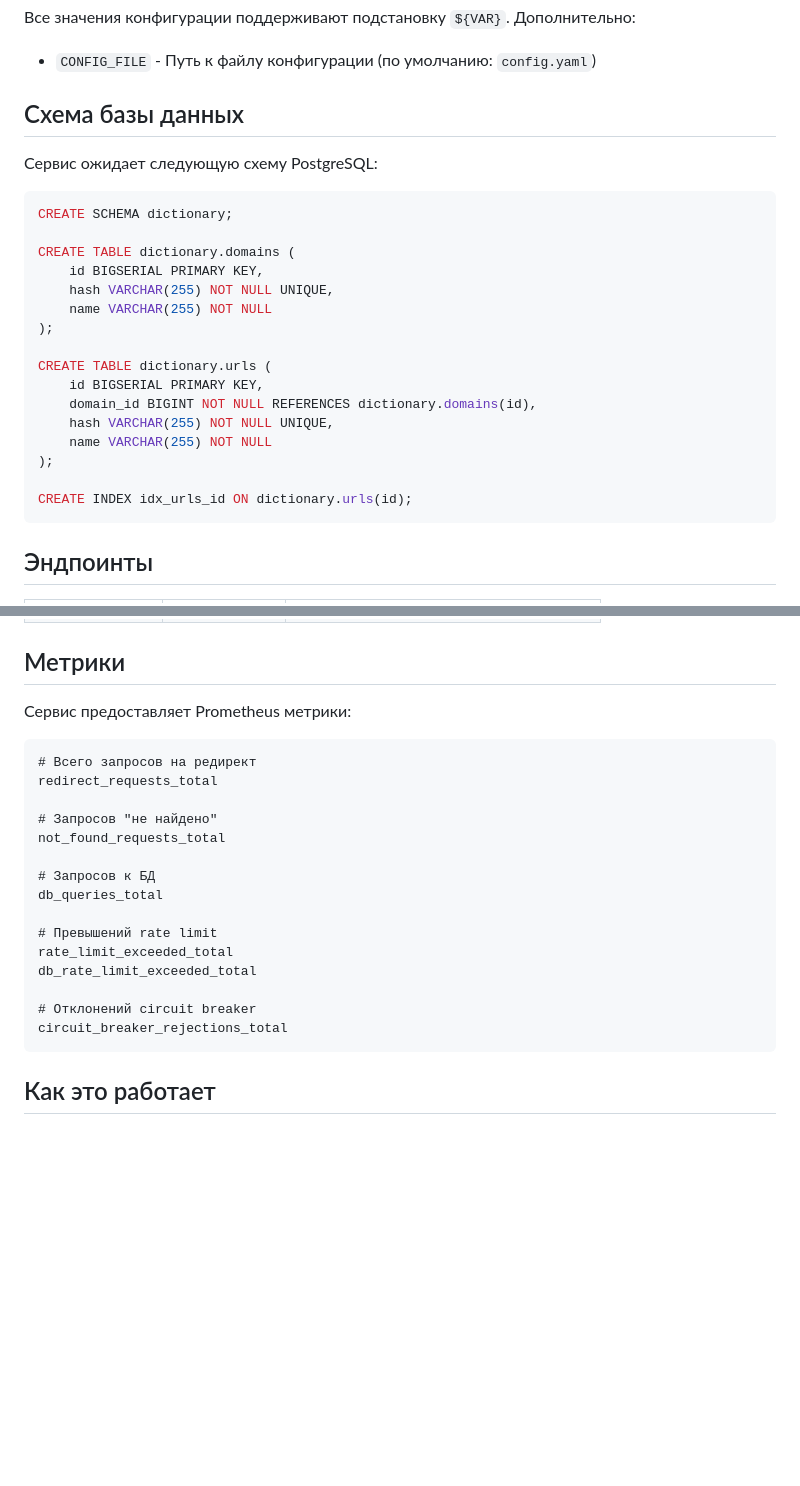
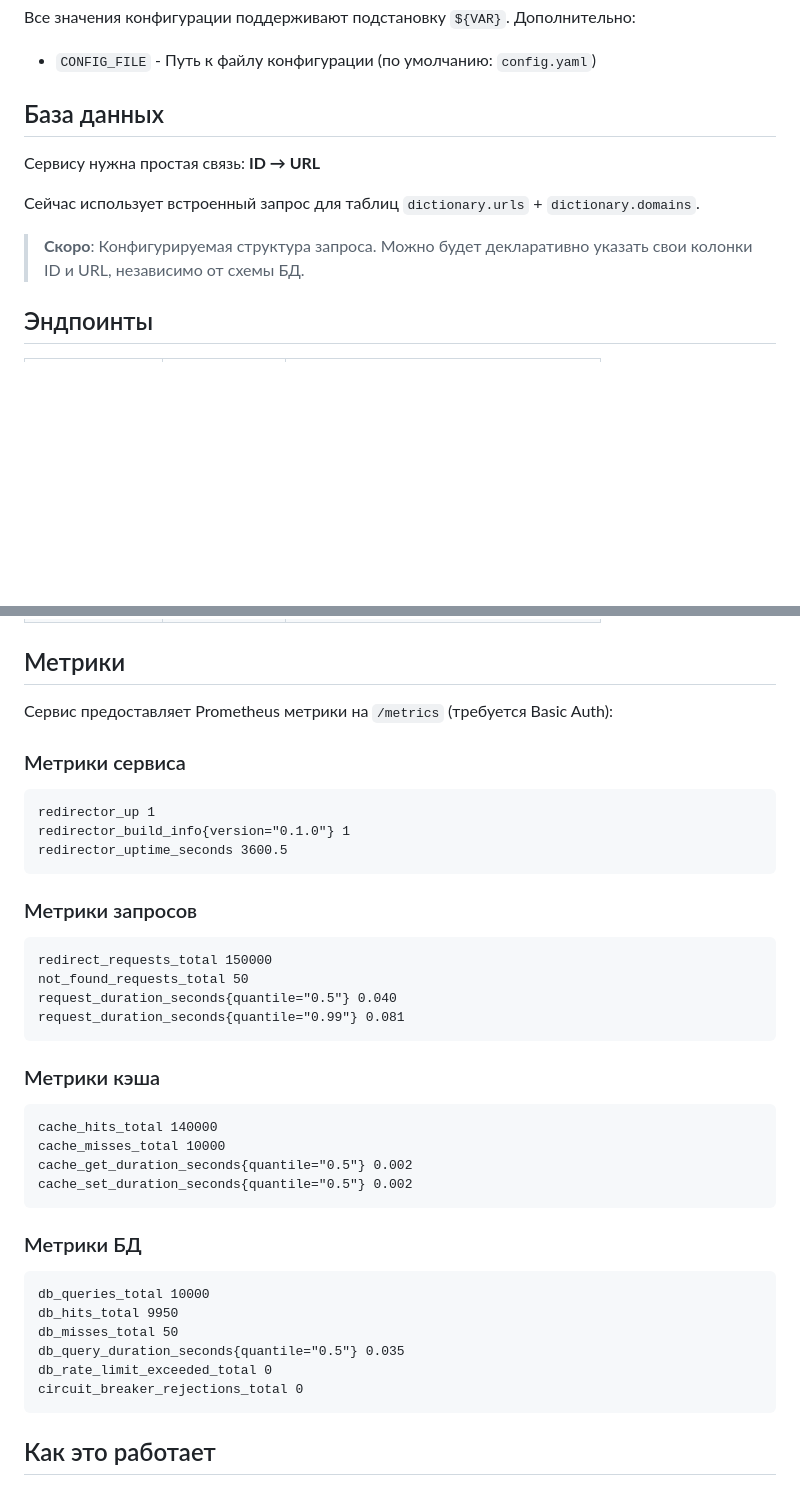
Before and after one commit to brilliant-almazov/redirector, a Markdown page: docs/README.ru.md, 2 parts joined by grey strips. GitHub-like rendering; blank space fills up the shorter version.

````diff
--- a/docs/README.ru.md
+++ b/docs/README.ru.md
@@ -152,28 +152,13 @@ rate_limit:
 
 - `CONFIG_FILE` - Путь к файлу конфигурации (по умолчанию: `config.yaml`)
 
-## Схема базы данных
+## База данных
 
-Сервис ожидает следующую схему PostgreSQL:
+Сервису нужна простая связь: **ID → URL**
 
-```sql
-CREATE SCHEMA dictionary;
+Сейчас использует встроенный запрос для таблиц `dictionary.urls` + `dictionary.domains`.
 
-CREATE TABLE dictionary.domains (
-    id BIGSERIAL PRIMARY KEY,
-    hash VARCHAR(255) NOT NULL UNIQUE,
-    name VARCHAR(255) NOT NULL
-);
-
-CREATE TABLE dictionary.urls (
-    id BIGSERIAL PRIMARY KEY,
-    domain_id BIGINT NOT NULL REFERENCES dictionary.domains(id),
-    hash VARCHAR(255) NOT NULL UNIQUE,
-    name VARCHAR(255) NOT NULL
-);
-
-CREATE INDEX idx_urls_id ON dictionary.urls(id);
-```
+> **Скоро**: Конфигурируемая структура запроса. Можно будет декларативно указать свои колонки ID и URL, независимо от схемы БД.
 
 ## Эндпоинты
 
@@ -186,24 +171,39 @@ CREATE INDEX idx_urls_id ON dictionary.urls(id);
 
 ## Метрики
 
-Сервис предоставляет Prometheus метрики:
+Сервис предоставляет Prometheus метрики на `/metrics` (требуется Basic Auth):
 
+### Метрики сервиса
 ```
-# Всего запросов на редирект
-redirect_requests_total
+redirector_up 1
+redirector_build_info{version="0.1.0"} 1
+redirector_uptime_seconds 3600.5
+```
 
-# Запросов "не найдено"
-not_found_requests_total
+### Метрики запросов
+```
+redirect_requests_total 150000
+not_found_requests_total 50
+request_duration_seconds{quantile="0.5"} 0.040
+request_duration_seconds{quantile="0.99"} 0.081
+```
 
-# Запросов к БД
-db_queries_total
+### Метрики кэша
+```
+cache_hits_total 140000
+cache_misses_total 10000
+cache_get_duration_seconds{quantile="0.5"} 0.002
+cache_set_duration_seconds{quantile="0.5"} 0.002
+```
 
-# Превышений rate limit
-rate_limit_exceeded_total
-db_rate_limit_exceeded_total
-
-# Отклонений circuit breaker
-circuit_breaker_rejections_total
+### Метрики БД
+```
+db_queries_total 10000
+db_hits_total 9950
+db_misses_total 50
+db_query_duration_seconds{quantile="0.5"} 0.035
+db_rate_limit_exceeded_total 0
+circuit_breaker_rejections_total 0
 ```
 
 ## Как это работает
````
Also changed, not shown: README.md (+37 -31 lines).
